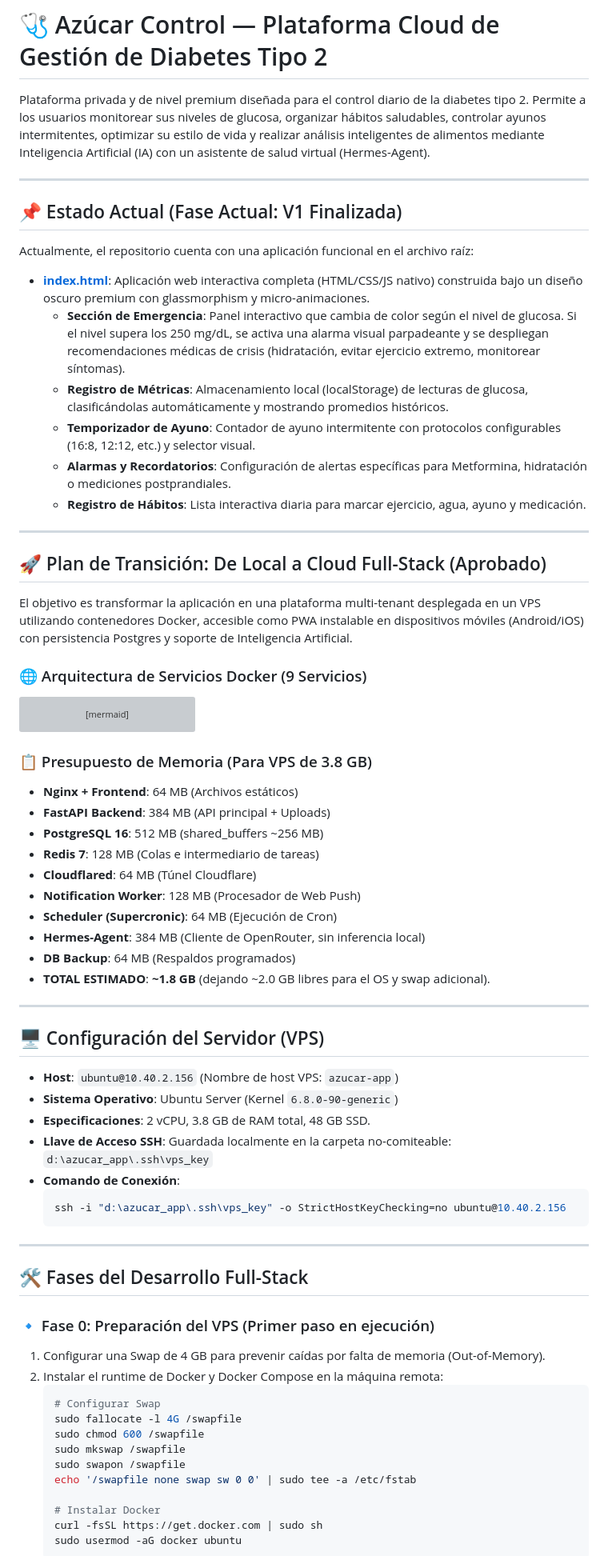
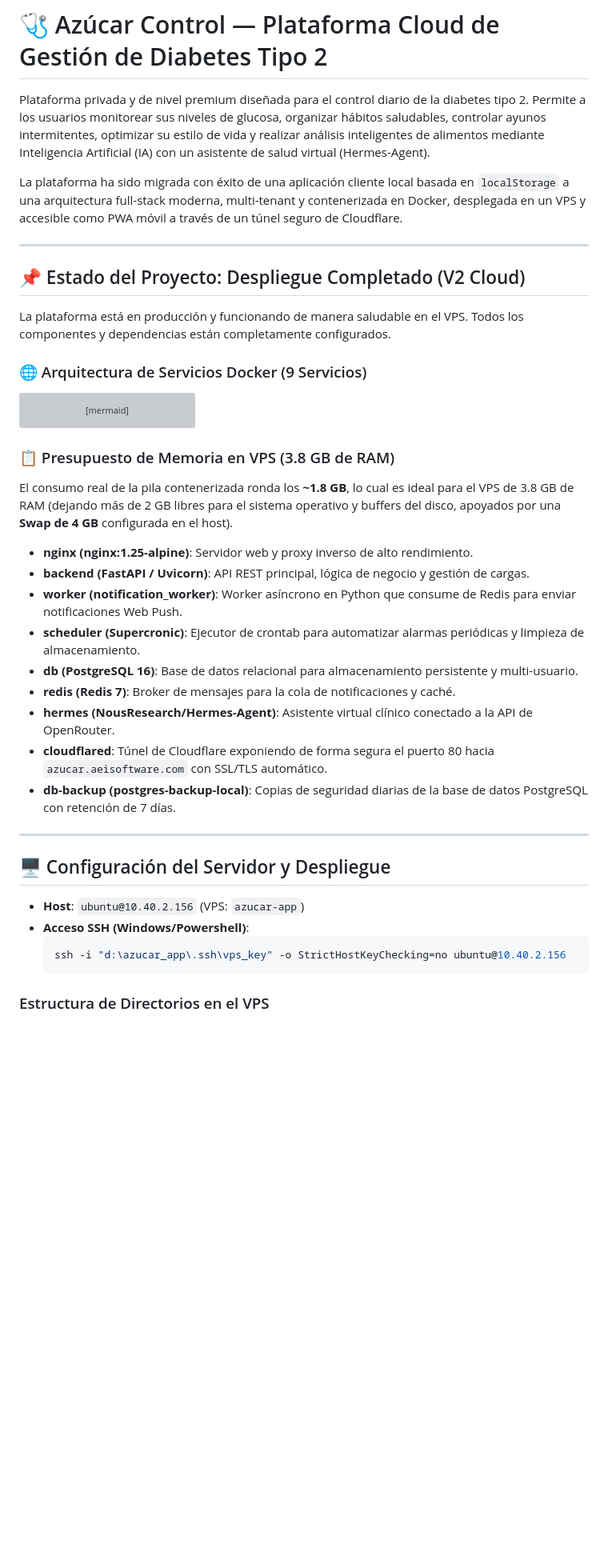
Before and after one commit to jpvargassoruco/azucar_app, a Markdown page: README.md, the part around one of its changes. Shown at 80% size. Rendered like a GitHub page; blank space fills up the shorter version; grey boxes are pictures that could not be loaded.

````diff
--- a/README.md
+++ b/README.md
@@ -2,21 +2,13 @@
 
 Plataforma privada y de nivel premium diseñada para el control diario de la diabetes tipo 2. Permite a los usuarios monitorear sus niveles de glucosa, organizar hábitos saludables, controlar ayunos intermitentes, optimizar su estilo de vida y realizar análisis inteligentes de alimentos mediante Inteligencia Artificial (IA) con un asistente de salud virtual (Hermes-Agent).
 
----
-
-## 📌 Estado Actual (Fase Actual: V1 Finalizada)
-Actualmente, el repositorio cuenta con una aplicación funcional en el archivo raíz:
-* **[index.html](file:///d:/azucar_app/index.html)**: Aplicación web interactiva completa (HTML/CSS/JS nativo) construida bajo un diseño oscuro premium con glassmorphism y micro-animaciones.
-  * **Sección de Emergencia**: Panel interactivo que cambia de color según el nivel de glucosa. Si el nivel supera los 250 mg/dL, se activa una alarma visual parpadeante y se despliegan recomendaciones médicas de crisis (hidratación, evitar ejercicio extremo, monitorear síntomas).
-  * **Registro de Métricas**: Almacenamiento local (localStorage) de lecturas de glucosa, clasificándolas automáticamente y mostrando promedios históricos.
-  * **Temporizador de Ayuno**: Contador de ayuno intermitente con protocolos configurables (16:8, 12:12, etc.) y selector visual.
-  * **Alarmas y Recordatorios**: Configuración de alertas específicas para Metformina, hidratación o mediciones postprandiales.
-  * **Registro de Hábitos**: Lista interactiva diaria para marcar ejercicio, agua, ayuno y medicación.
+La plataforma ha sido migrada con éxito de una aplicación cliente local basada en `localStorage` a una arquitectura full-stack moderna, multi-tenant y contenerizada en Docker, desplegada en un VPS y accesible como PWA móvil a través de un túnel seguro de Cloudflare.
 
 ---
 
-## 🚀 Plan de Transición: De Local a Cloud Full-Stack (Aprobado)
-El objetivo es transformar la aplicación en una plataforma multi-tenant desplegada en un VPS utilizando contenedores Docker, accesible como PWA instalable en dispositivos móviles (Android/iOS) con persistencia Postgres y soporte de Inteligencia Artificial.
+## 📌 Estado del Proyecto: Despliegue Completado (V2 Cloud)
+
+La plataforma está en producción y funcionando de manera saludable en el VPS. Todos los componentes y dependencias están completamente configurados.
 
 ### 🌐 Arquitectura de Servicios Docker (9 Servicios)
 
@@ -51,48 +43,29 @@ graph TB
     style NotifWorker fill:#fb7185,color:#fff
 ```
 
-### 📋 Presupuesto de Memoria (Para VPS de 3.8 GB)
-* **Nginx + Frontend**: 64 MB (Archivos estáticos)
-* **FastAPI Backend**: 384 MB (API principal + Uploads)
-* **PostgreSQL 16**: 512 MB (shared_buffers ~256 MB)
-* **Redis 7**: 128 MB (Colas e intermediario de tareas)
-* **Cloudflared**: 64 MB (Túnel Cloudflare)
-* **Notification Worker**: 128 MB (Procesador de Web Push)
-* **Scheduler (Supercronic)**: 64 MB (Ejecución de Cron)
-* **Hermes-Agent**: 384 MB (Cliente de OpenRouter, sin inferencia local)
-* **DB Backup**: 64 MB (Respaldos programados)
-* **TOTAL ESTIMADO**: **~1.8 GB** (dejando ~2.0 GB libres para el OS y swap adicional).
+### 📋 Presupuesto de Memoria en VPS (3.8 GB de RAM)
+
+El consumo real de la pila contenerizada ronda los **~1.8 GB**, lo cual es ideal para el VPS de 3.8 GB de RAM (dejando más de 2 GB libres para el sistema operativo y buffers del disco, apoyados por una **Swap de 4 GB** configurada en el host).
+
+* **nginx (nginx:1.25-alpine)**: Servidor web y proxy inverso de alto rendimiento.
+* **backend (FastAPI / Uvicorn)**: API REST principal, lógica de negocio y gestión de cargas.
+* **worker (notification_worker)**: Worker asíncrono en Python que consume de Redis para enviar notificaciones Web Push.
+* **scheduler (Supercronic)**: Ejecutor de crontab para automatizar alarmas periódicas y limpieza de almacenamiento.
+* **db (PostgreSQL 16)**: Base de datos relacional para almacenamiento persistente y multi-usuario.
+* **redis (Redis 7)**: Broker de mensajes para la cola de notificaciones y caché.
+* **hermes (NousResearch/Hermes-Agent)**: Asistente virtual clínico conectado a la API de OpenRouter.
+* **cloudflared**: Túnel de Cloudflare exponiendo de forma segura el puerto 80 hacia `azucar.aeisoftware.com` con SSL/TLS automático.
+* **db-backup (postgres-backup-local)**: Copias de seguridad diarias de la base de datos PostgreSQL con retención de 7 días.
 
 ---
 
-## 🖥️ Configuración del Servidor (VPS)
+## 🖥️ Configuración del Servidor y Despliegue
 
-* **Host**: `ubuntu@10.40.2.156` (Nombre de host VPS: `azucar-app`)
-* **Sistema Operativo**: Ubuntu Server (Kernel `6.8.0-90-generic`)
-* **Especificaciones**: 2 vCPU, 3.8 GB de RAM total, 48 GB SSD.
-* **Llave de Acceso SSH**: Guardada localmente en la carpeta no-comiteable: `d:\azucar_app\.ssh\vps_key`
-* **Comando de Conexión**:
+* **Host**: `ubuntu@10.40.2.156` (VPS: `azucar-app`)
+* **Acceso SSH (Windows/Powershell)**:
   ```powershell
   ssh -i "d:\azucar_app\.ssh\vps_key" -o StrictHostKeyChecking=no ubuntu@10.40.2.156
   ```
 
----
+### Estructura de Directorios en el VPS
 
-## 🛠️ Fases del Desarrollo Full-Stack
-
-### 🔹 Fase 0: Preparación del VPS (Primer paso en ejecución)
-1. Configurar una Swap de 4 GB para prevenir caídas por falta de memoria (Out-of-Memory).
-2. Instalar el runtime de Docker y Docker Compose en la máquina remota:
-   ```bash
-   # Configurar Swap
-   sudo fallocate -l 4G /swapfile
-   sudo chmod 600 /swapfile
-   sudo mkswap /swapfile
-   sudo swapon /swapfile
-   echo '/swapfile none swap sw 0 0' | sudo tee -a /etc/fstab
-
-   # Instalar Docker
-   curl -fsSL https://get.docker.com | sudo sh
-   sudo usermod -aG docker ubuntu
-   ```
-
````
Also changed, not shown: other parts of README.md (+52 -60 lines).
